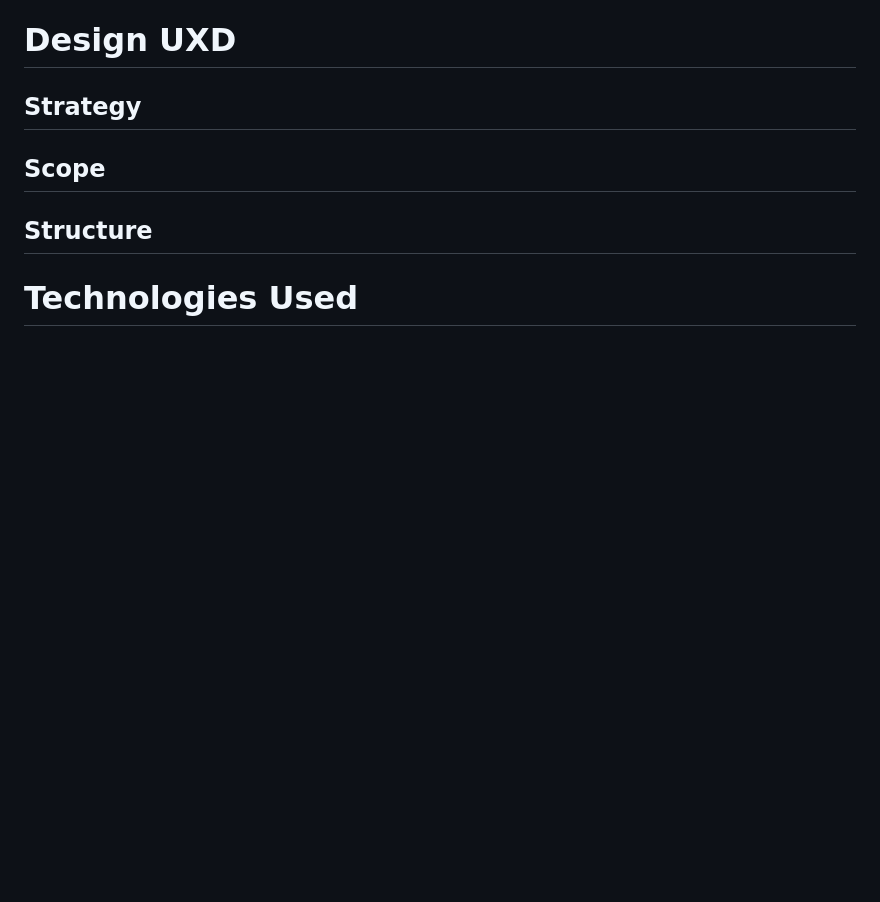
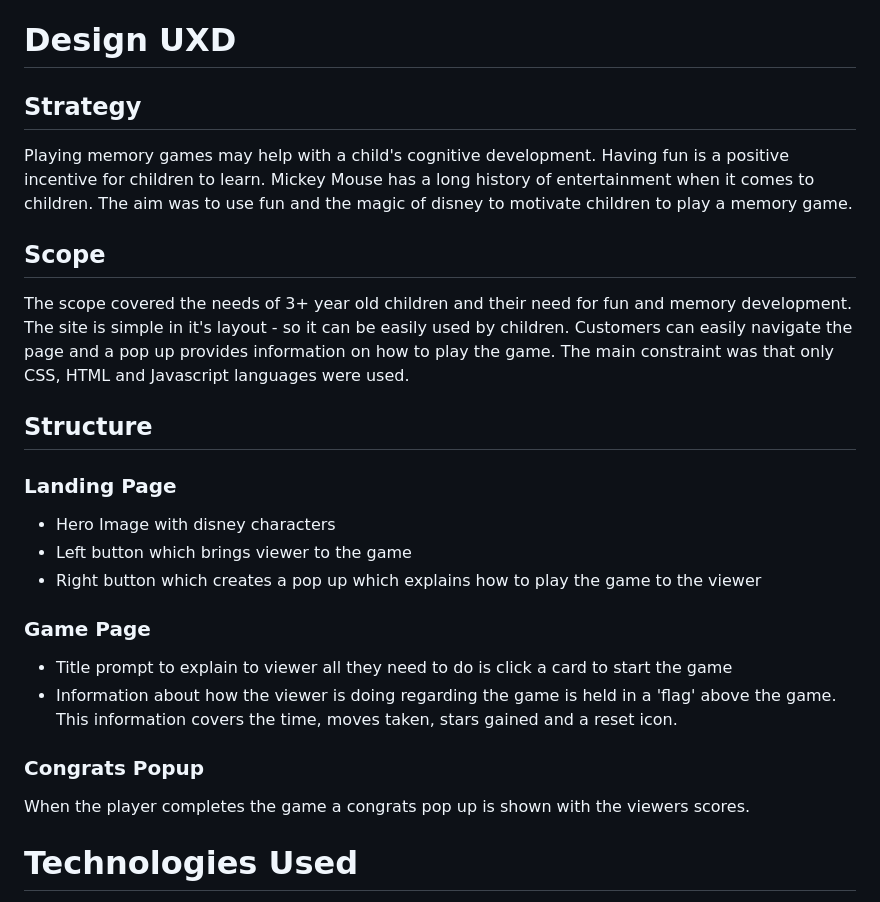
Before and after one commit to JWalshe86/Mickey-Mouse-Memory-Game, a Markdown page: README.md, the part around the change. Rendered like a GitHub page; blank space fills up the shorter version.

Commit message:
structure content add to readme

```diff
--- a/README.md
+++ b/README.md
@@ -92,15 +92,28 @@ I want to be able to measure my progress and try to beat my previous score. I'd
 
 ## Strategy
 
-
+Playing memory games may help with a child's cognitive development. Having fun is a positive incentive for children to learn. Mickey Mouse has a long history of entertainment when it comes to children. The aim was to use fun and the magic of disney to motivate children to play a memory game.
 
 ## Scope
 
-
+The scope covered the needs of 3+ year old children and their need for fun and memory development. The site is simple in it's layout - so it can be easily used by children. Customers can easily navigate the page and a pop up provides information on how to play the game. The main constraint was that only CSS, HTML and Javascript languages were used.
 
 ## Structure
 
+### Landing Page
 
+- Hero Image with disney characters
+- Left button which brings viewer to the game
+- Right button which creates a pop up which explains how to play the game to the viewer
+
+### Game Page
+
+- Title prompt to explain to viewer all they need to do is click a card to start the game
+- Information about how the viewer is doing regarding the game is held in a 'flag' above the game. This information covers the time, moves taken, stars gained and a reset icon.
+
+### Congrats Popup
+
+When the player completes the game a congrats pop up is shown with the viewers scores.
 
 # Technologies Used
 
```
